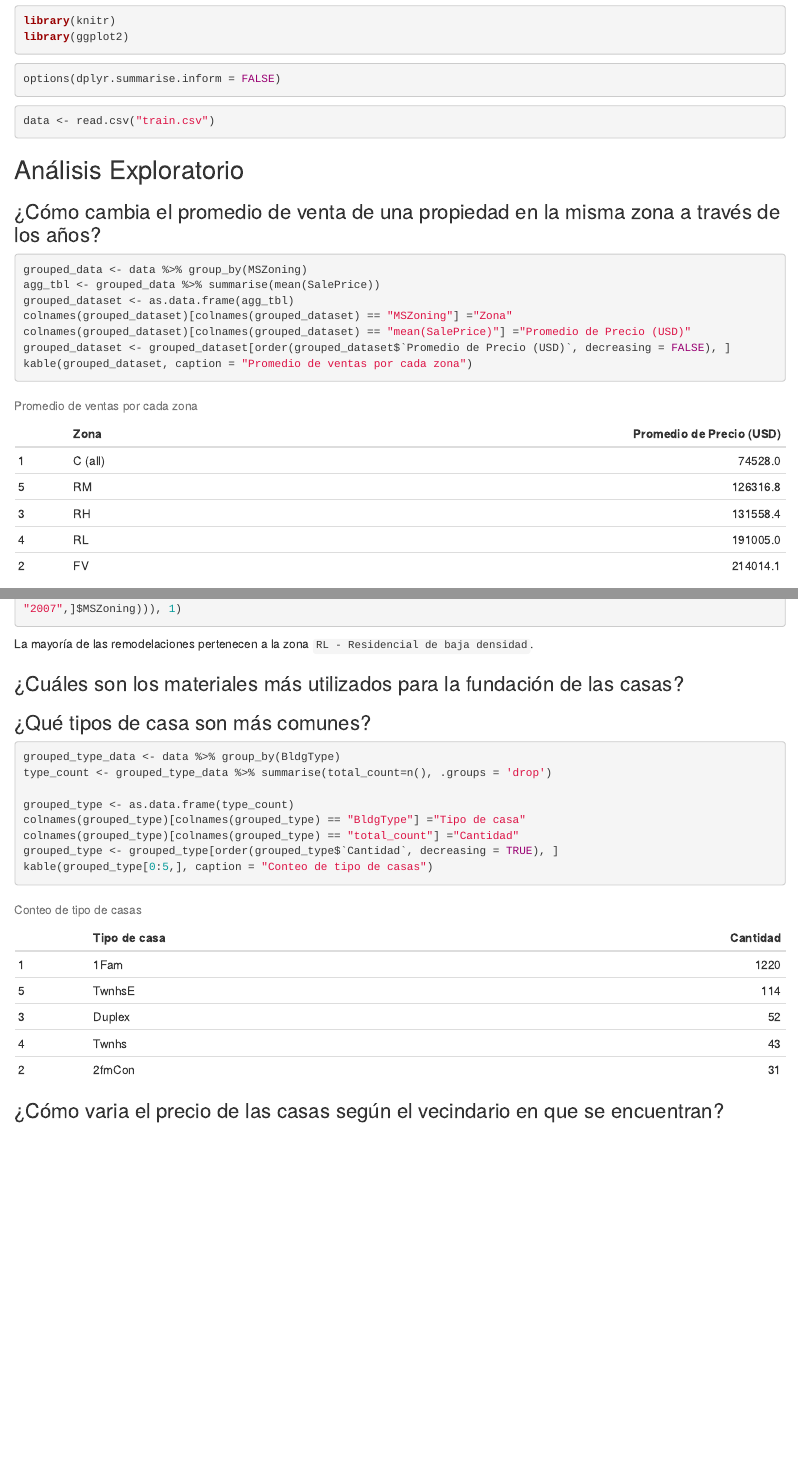
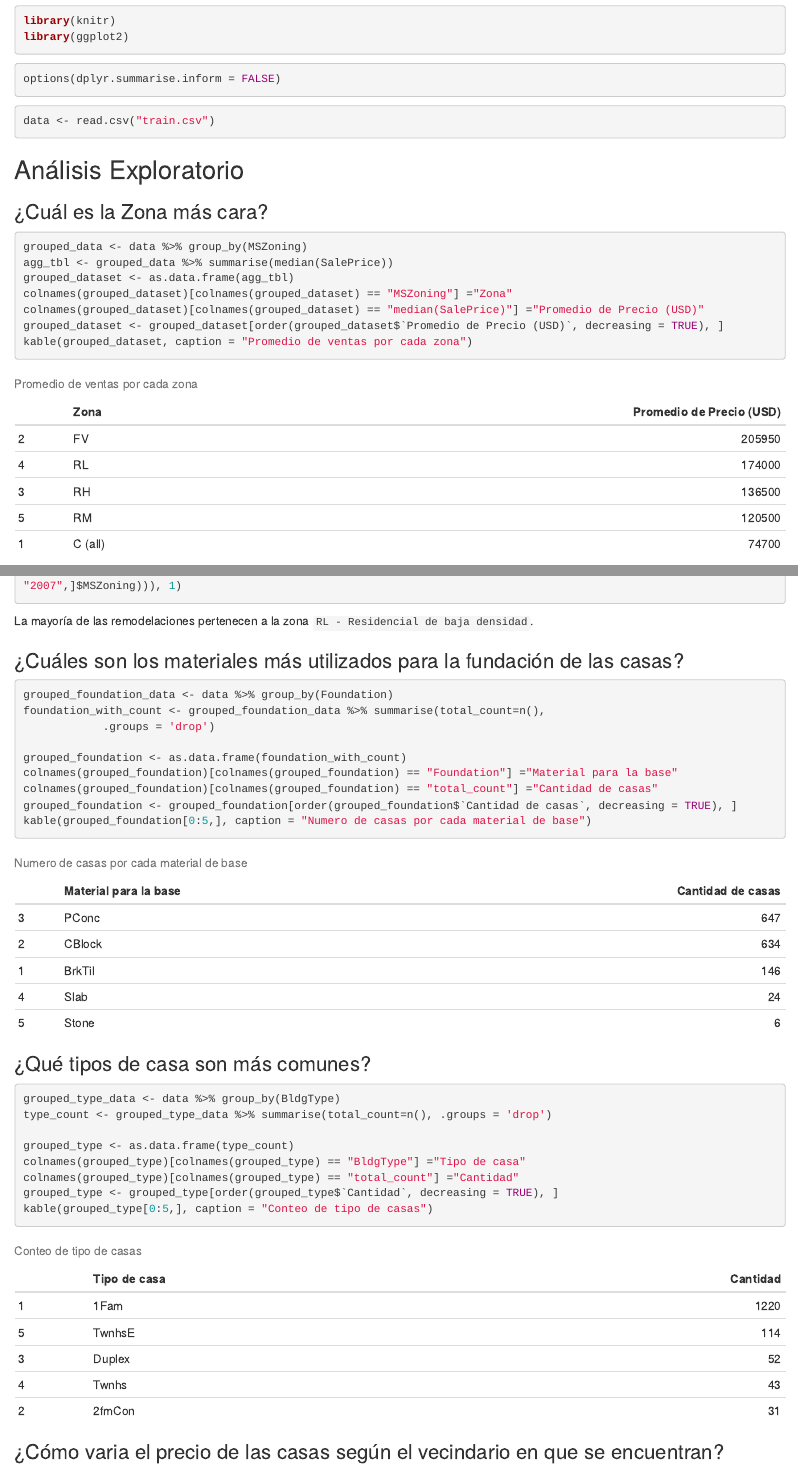
Before and after one commit to MGonza20/HT3_MineriaDeDatos, an R Markdown document (notebook.Rmd): the page in a window 1100 px wide, from 440 px down, and a second part further down, joined at a grey line. The pictures show the output file notebook.html that the author committed with the source, opened offline.

Commit message:
Finished my questions

````diff
--- a/notebook.Rmd
+++ b/notebook.Rmd
@@ -27,15 +27,15 @@ data <- read.csv("train.csv")
 
 
 
-### ¿Cómo cambia el promedio de venta de una propiedad en la misma zona a través de los años?
+### ¿Cuál es la Zona más cara?
 
 ``` {r average_price_per_zone}
 grouped_data <- data %>% group_by(MSZoning)
-agg_tbl <- grouped_data %>% summarise(mean(SalePrice))
+agg_tbl <- grouped_data %>% summarise(median(SalePrice))
 grouped_dataset <- as.data.frame(agg_tbl)
 colnames(grouped_dataset)[colnames(grouped_dataset) == "MSZoning"] ="Zona"
-colnames(grouped_dataset)[colnames(grouped_dataset) == "mean(SalePrice)"] ="Promedio de Precio (USD)"
-grouped_dataset <- grouped_dataset[order(grouped_dataset$`Promedio de Precio (USD)`, decreasing = FALSE), ]
+colnames(grouped_dataset)[colnames(grouped_dataset) == "median(SalePrice)"] ="Promedio de Precio (USD)"
+grouped_dataset <- grouped_dataset[order(grouped_dataset$`Promedio de Precio (USD)`, decreasing = TRUE), ]
 kable(grouped_dataset, caption = "Promedio de ventas por cada zona")
 ```
 
@@ -107,6 +95,19 @@ La mayoría de las remodelaciones pertenecen a la zona `RL - Residencial de baja
 
 ### ¿Cuáles son los materiales más utilizados para la fundación de las casas?
 
+```{r most_used_foundation}
+grouped_foundation_data <- data %>% group_by(Foundation)
+foundation_with_count <- grouped_foundation_data %>% summarise(total_count=n(),
+            .groups = 'drop')
+
+grouped_foundation <- as.data.frame(foundation_with_count)
+colnames(grouped_foundation)[colnames(grouped_foundation) == "Foundation"] ="Material para la base"
+colnames(grouped_foundation)[colnames(grouped_foundation) == "total_count"] ="Cantidad de casas"
+grouped_foundation <- grouped_foundation[order(grouped_foundation$`Cantidad de casas`, decreasing = TRUE), ]
+kable(grouped_foundation[0:5,], caption = "Numero de casas por cada material de base")
+
+```
+La mayoría de casas están hechas de concreto. Puede ser que un tipo menos común, pero más caro, como el ladrillo signifique un precio más alto.
 
 ### ¿Qué tipos de casa son más comunes?
 ```{r}
````
Also changed, not shown: notebook.html, notebook.Rmd (16 more changed lines).
